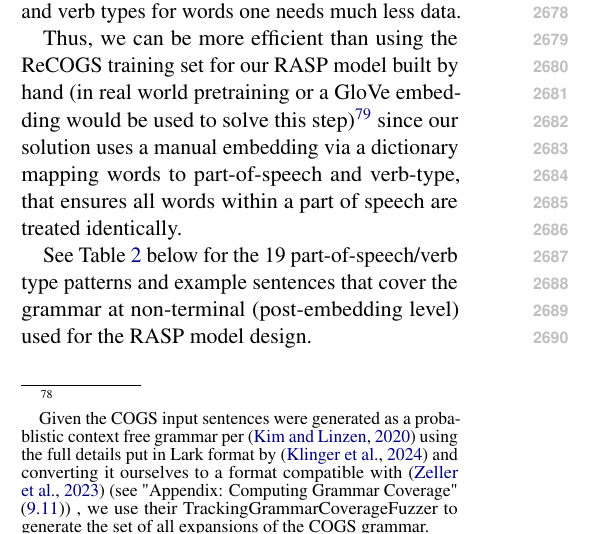
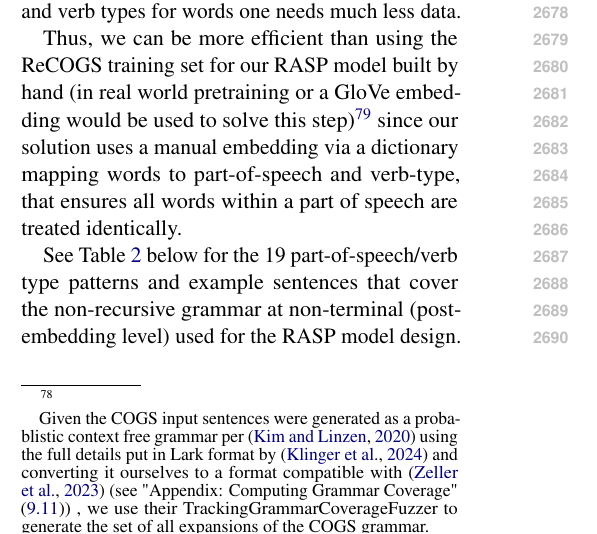
Before and after one commit to willy-b/RASP-for-ReCOGS, a LaTeX paper (rasp-for-recogs_pos-2024-draft.tex): part of one column of page 38 of 41, cut so that both start at the same text. Compiled offline with pdfLaTeX.

```diff
--- a/rasp-for-recogs_pos-2024-draft.tex
+++ b/rasp-for-recogs_pos-2024-draft.tex
@@ -2171,7 +2171,7 @@
 Thus, we can be more efficient than using the ReCOGS training set for our RASP model built by hand (in real world pretraining or a GloVe embedding would be used to solve this step)\footnote{\cite{tenney2019bertrediscoversclassicalnlp} confirm BERT, a pre-trained Transformer model in wide use, has part-of-speech information available at the earliest layers.}
  since our solution uses a manual embedding via a dictionary mapping words to part-of-speech and verb-type, that ensures all words within a part of speech are treated identically.
 
-See Table \ref{specific-grammar-pattern-examples-mapped-to-part-of-speech-and-cogs-in-distribution-training-examples} below for the 19 part-of-speech/verb type patterns and example sentences that cover the grammar at non-terminal (post-embedding level) used for the RASP model design.
+See Table \ref{specific-grammar-pattern-examples-mapped-to-part-of-speech-and-cogs-in-distribution-training-examples} below for the 19 part-of-speech/verb type patterns and example sentences that cover the non-recursive grammar at non-terminal (post-embedding level) used for the RASP model design.
 
 \clearpage
 \onecolumn
```
Also changed, not shown: rasp-for-recogs_pos-2024-draft.pdf.
